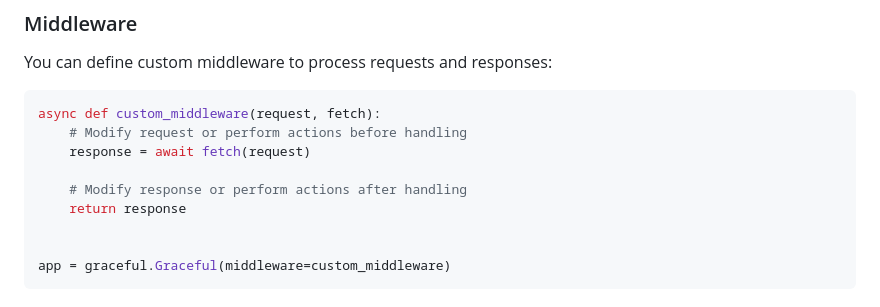
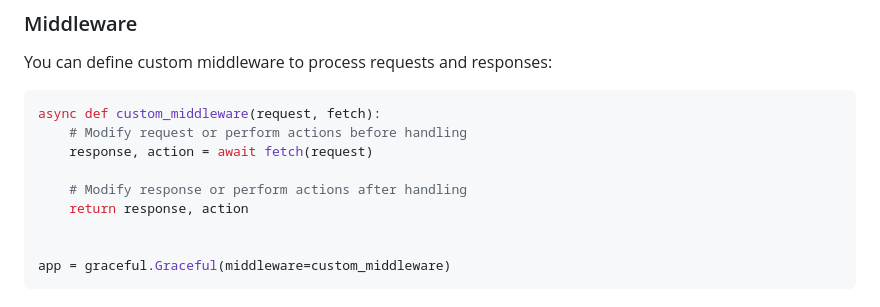
Before and after one commit to nolanM123/graceful, a Markdown page: readme.md, the part around the change printed below. Drawn GitHub-style.

````diff
--- a/readme.md
+++ b/readme.md
@@ -114,10 +116,10 @@ You can define custom middleware to process requests and responses:
 ```python
 async def custom_middleware(request, fetch):
     # Modify request or perform actions before handling
-    response = await fetch(request)
+    response, action = await fetch(request)
 
     # Modify response or perform actions after handling
-    return response
+    return response, action
 
 
 app = graceful.Graceful(middleware=custom_middleware)
````
Also changed, not shown: other parts of readme.md (+2 -0 lines).
